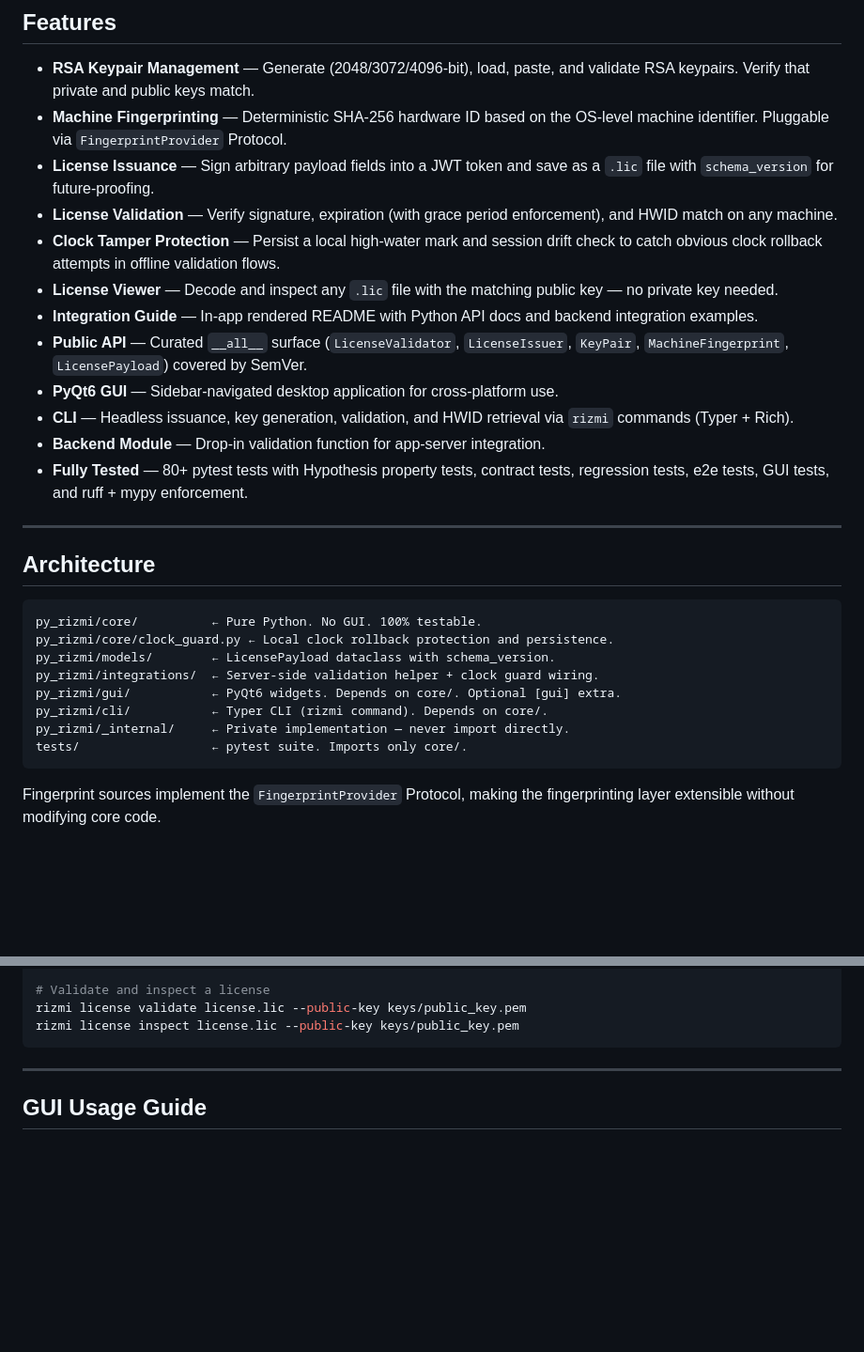
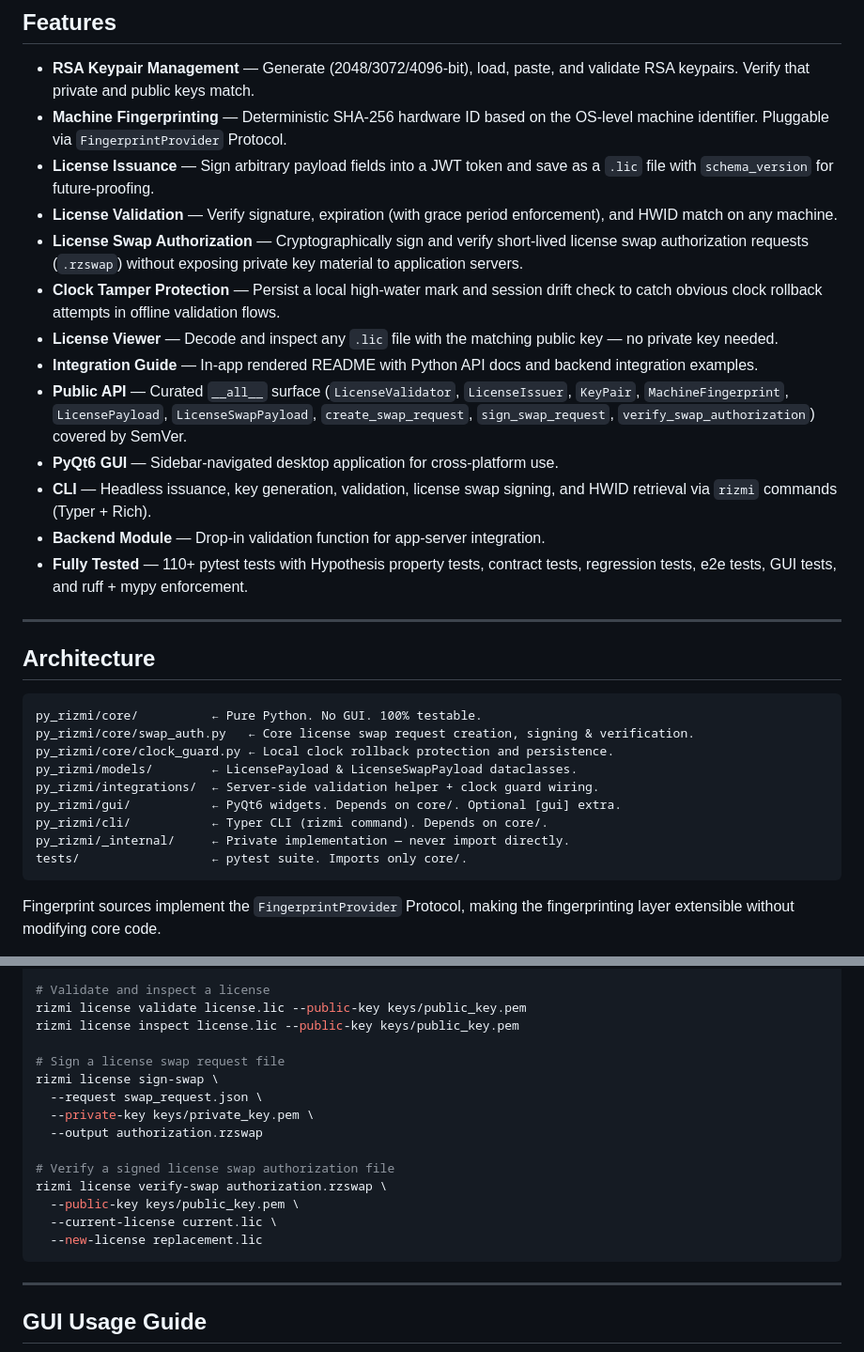
Before and after one commit to Ramzi-Hadrouk/py-rizmi, a Markdown page: README.md, 2 parts joined by grey strips. Shown at 94% size. Rendered like a GitHub page; blank space fills up the shorter version.

Commit message:
feat: implement secure license swap authorization with CLI, GUI, and core signing support

````diff
--- a/README.md
+++ b/README.md
@@ -67,6 +67,9 @@ suitable for integration into any Python application or web backend.
   and save as a `.lic` file with `schema_version` for future-proofing.
 - **License Validation** — Verify signature, expiration (with grace period
   enforcement), and HWID match on any machine.
+- **License Swap Authorization** — Cryptographically sign and verify short-lived
+  license swap authorization requests (`.rzswap`) without exposing private key material
+  to application servers.
 - **Clock Tamper Protection** — Persist a local high-water mark and
   session drift check to catch obvious clock rollback attempts in offline
   validation flows.
@@ -75,13 +78,14 @@ suitable for integration into any Python application or web backend.
 - **Integration Guide** — In-app rendered README with Python API docs
   and backend integration examples.
 - **Public API** — Curated `__all__` surface (`LicenseValidator`,
-  `LicenseIssuer`, `KeyPair`, `MachineFingerprint`, `LicensePayload`)
-  covered by SemVer.
+  `LicenseIssuer`, `KeyPair`, `MachineFingerprint`, `LicensePayload`,
+  `LicenseSwapPayload`, `create_swap_request`, `sign_swap_request`,
+  `verify_swap_authorization`) covered by SemVer.
 - **PyQt6 GUI** — Sidebar-navigated desktop application for cross-platform use.
-- **CLI** — Headless issuance, key generation, validation, and HWID retrieval
-  via `rizmi` commands (Typer + Rich).
+- **CLI** — Headless issuance, key generation, validation, license swap signing,
+  and HWID retrieval via `rizmi` commands (Typer + Rich).
 - **Backend Module** — Drop-in validation function for app-server integration.
-- **Fully Tested** — 80+ pytest tests with Hypothesis property tests, contract
+- **Fully Tested** — 110+ pytest tests with Hypothesis property tests, contract
   tests, regression tests, e2e tests, GUI tests, and ruff + mypy enforcement.
 
 ---
@@ -90,14 +94,16 @@ suitable for integration into any Python application or web backend.
 
 ```
 py_rizmi/core/          ← Pure Python. No GUI. 100% testable.
+py_rizmi/core/swap_auth.py   ← Core license swap request creation, signing & verification.
 py_rizmi/core/clock_guard.py ← Local clock rollback protection and persistence.
-py_rizmi/models/        ← LicensePayload dataclass with schema_version.
+py_rizmi/models/        ← LicensePayload & LicenseSwapPayload dataclasses.
 py_rizmi/integrations/  ← Server-side validation helper + clock guard wiring.
 py_rizmi/gui/           ← PyQt6 widgets. Depends on core/. Optional [gui] extra.
 py_rizmi/cli/           ← Typer CLI (rizmi command). Depends on core/.
 py_rizmi/_internal/     ← Private implementation — never import directly.
 tests/                  ← pytest suite. Imports only core/.
 ```
+
 
 Fingerprint sources implement the `FingerprintProvider` Protocol, making
 the fingerprinting layer extensible without modifying core code.
@@ -176,6 +182,18 @@ rizmi license issue \
 # Validate and inspect a license
 rizmi license validate license.lic --public-key keys/public_key.pem
 rizmi license inspect license.lic --public-key keys/public_key.pem
+
+# Sign a license swap request file
+rizmi license sign-swap \
+  --request swap_request.json \
+  --private-key keys/private_key.pem \
+  --output authorization.rzswap
+
+# Verify a signed license swap authorization file
+rizmi license verify-swap authorization.rzswap \
+  --public-key keys/public_key.pem \
+  --current-license current.lic \
+  --new-license replacement.lic
 ```
 
 ---
````
Also changed, not shown: other parts of README.md (+17 -2 lines).
